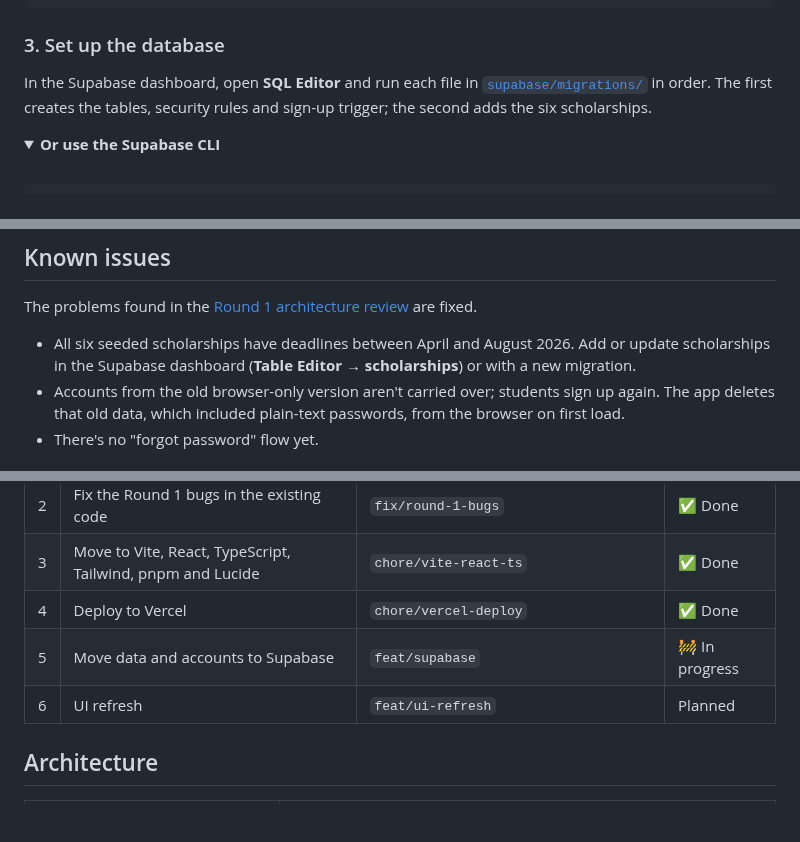
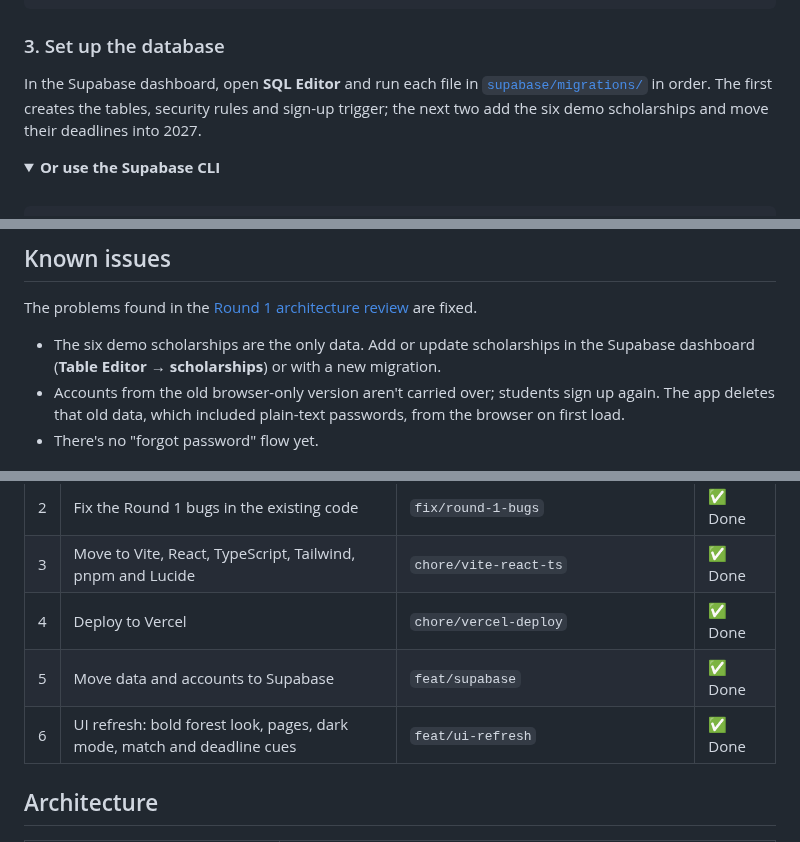
Before and after one commit to joshuatighe/scholarspring, a Markdown page: README.md, 3 parts joined by grey strips. GitHub-like rendering; folded sections open; blank space fills up the shorter version.

```diff
--- a/README.md
+++ b/README.md
@@ -74,7 +82,8 @@ cp .env.example .env.local   # then fill in your Supabase URL and anon key
 ### 3. Set up the database
 
 In the Supabase dashboard, open **SQL Editor** and run each file in [`supabase/migrations/`](supabase/migrations) in
-order. The first creates the tables, security rules and sign-up trigger; the second adds the six scholarships.
+order. The first creates the tables, security rules and sign-up trigger; the next two add the six demo scholarships
+and move their deadlines into 2027.
 
 <details>
 <summary><strong>Or use the Supabase CLI</strong></summary>
@@ -119,8 +128,8 @@ Open [localhost:5173](http://localhost:5173), or skip the setup and try the [liv
 
 The problems found in the [Round 1 architecture review](docs/CURRENT_ARCHITECTURE.md#problems-we-noticed) are fixed.
 
-- All six seeded scholarships have deadlines between April and August 2026. Add or update scholarships in the
-  Supabase dashboard (**Table Editor → scholarships**) or with a new migration.
+- The six demo scholarships are the only data. Add or update scholarships in the Supabase dashboard
+  (**Table Editor → scholarships**) or with a new migration.
 - Accounts from the old browser-only version aren't carried over; students sign up again. The app deletes that old
   data, which included plain-text passwords, from the browser on first load.
 - There's no "forgot password" flow yet.
@@ -176,8 +185,8 @@ Each step is its own branch and pull request, merged before the next one starts.
 | 2 | Fix the Round 1 bugs in the existing code | `fix/round-1-bugs` | ✅ Done |
 | 3 | Move to Vite, React, TypeScript, Tailwind, pnpm and Lucide | `chore/vite-react-ts` | ✅ Done |
 | 4 | Deploy to Vercel | `chore/vercel-deploy` | ✅ Done |
-| 5 | Move data and accounts to Supabase | `feat/supabase` | 🚧 In progress |
-| 6 | UI refresh | `feat/ui-refresh` | Planned |
+| 5 | Move data and accounts to Supabase | `feat/supabase` | ✅ Done |
+| 6 | UI refresh: bold forest look, pages, dark mode, match and deadline cues | `feat/ui-refresh` | ✅ Done |
 
 ## Architecture
 
```
Also changed, not shown: other parts of README.md (+42 -33 lines), CLAUDE.md (+59 -36 lines), .github/assets/screenshot-dark.png (added), .github/assets/screenshot-light.png (added), .github/assets/screenshot.png (deleted), 2 other files.
